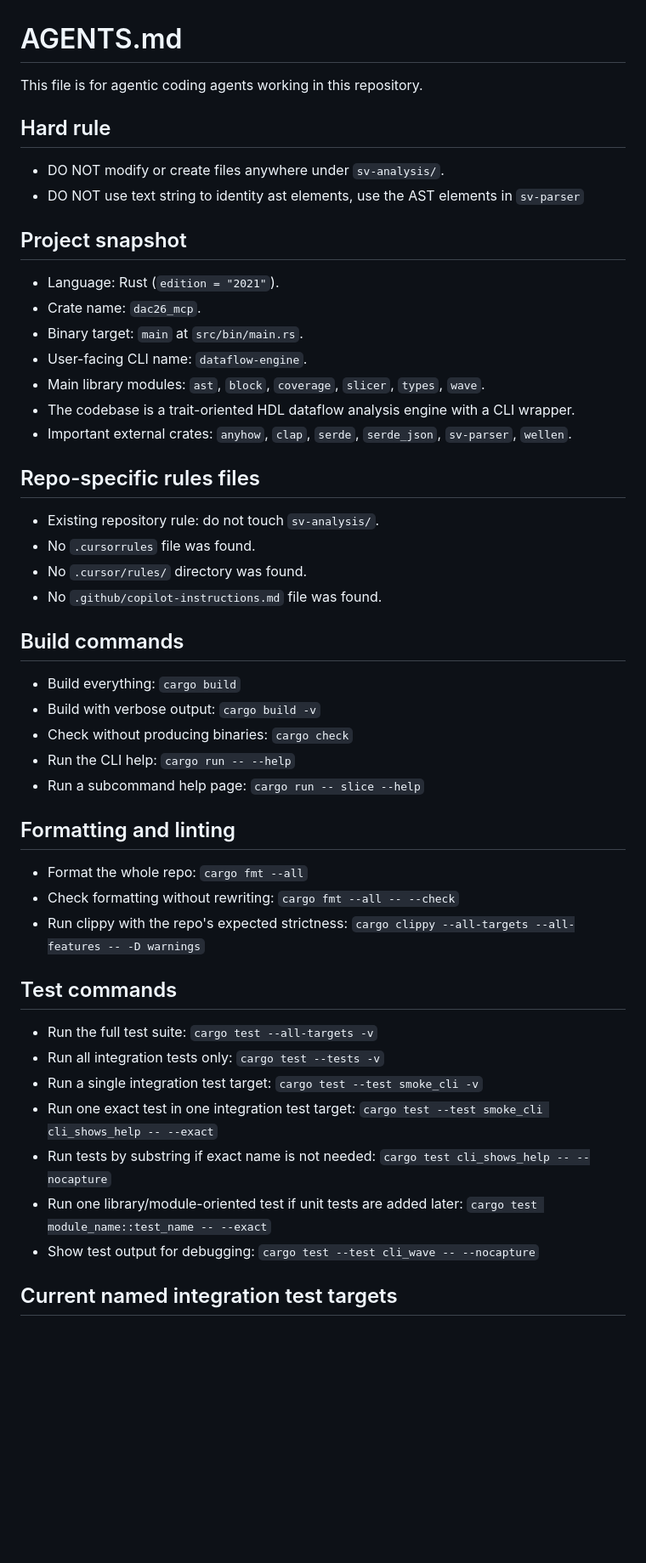
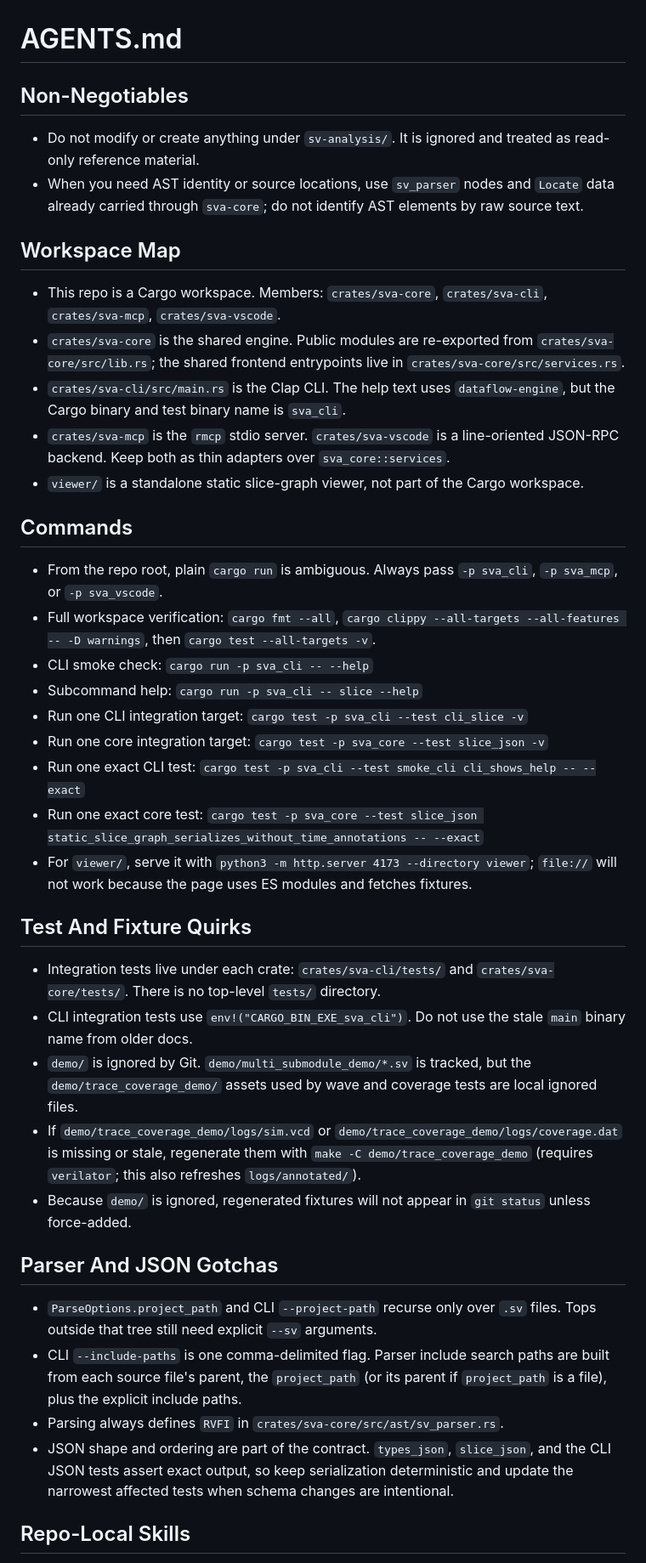
Before and after one commit to pointerliu/sv-analyzer, a Markdown page: AGENTS.md, the part around one of its changes. Shown at 85% size. Rendered like a GitHub page; blank space fills up the shorter version.

Commit message:
docs: simplify AGENTS.md
Co-Authored-By: Claude Opus 4.6 <noreply@anthropic.com>

```diff
--- a/AGENTS.md
+++ b/AGENTS.md
@@ -1,55 +1,44 @@
 # AGENTS.md
 
-This file is for agentic coding agents working in this repository.
+## Non-Negotiables
 
-## Hard rule
+- Do not modify or create anything under `sv-analysis/`. It is ignored and treated as read-only reference material.
+- When you need AST identity or source locations, use `sv_parser` nodes and `Locate` data already carried through `sva-core`; do not identify AST elements by raw source text.
 
-- DO NOT modify or create files anywhere under `sv-analysis/`.
-- DO NOT use text string to identity ast elements, use the AST elements in `sv-parser`
+## Workspace Map
 
-## Project snapshot
+- This repo is a Cargo workspace. Members: `crates/sva-core`, `crates/sva-cli`, `crates/sva-mcp`, `crates/sva-vscode`.
+- `crates/sva-core` is the shared engine. Public modules are re-exported from `crates/sva-core/src/lib.rs`; the shared frontend entrypoints live in `crates/sva-core/src/services.rs`.
+- `crates/sva-cli/src/main.rs` is the Clap CLI. The help text uses `dataflow-engine`, but the Cargo binary and test binary name is `sva_cli`.
+- `crates/sva-mcp` is the `rmcp` stdio server. `crates/sva-vscode` is a line-oriented JSON-RPC backend. Keep both as thin adapters over `sva_core::services`.
+- `viewer/` is a standalone static slice-graph viewer, not part of the Cargo workspace.
 
-- Language: Rust (`edition = "2021"`).
-- Crate name: `dac26_mcp`.
-- Binary target: `main` at `src/bin/main.rs`.
-- User-facing CLI name: `dataflow-engine`.
-- Main library modules: `ast`, `block`, `coverage`, `slicer`, `types`, `wave`.
-- The codebase is a trait-oriented HDL dataflow analysis engine with a CLI wrapper.
-- Important external crates: `anyhow`, `clap`, `serde`, `serde_json`, `sv-parser`, `wellen`.
+## Commands
 
-## Repo-specific rules files
+- From the repo root, plain `cargo run` is ambiguous. Always pass `-p sva_cli`, `-p sva_mcp`, or `-p sva_vscode`.
+- Full workspace verification: `cargo fmt --all`, `cargo clippy --all-targets --all-features -- -D warnings`, then `cargo test --all-targets -v`.
+- CLI smoke check: `cargo run -p sva_cli -- --help`
+- Subcommand help: `cargo run -p sva_cli -- slice --help`
+- Run one CLI integration target: `cargo test -p sva_cli --test cli_slice -v`
+- Run one core integration target: `cargo test -p sva_core --test slice_json -v`
+- Run one exact CLI test: `cargo test -p sva_cli --test smoke_cli cli_shows_help -- --exact`
+- Run one exact core test: `cargo test -p sva_core --test slice_json static_slice_graph_serializes_without_time_annotations -- --exact`
+- For `viewer/`, serve it with `python3 -m http.server 4173 --directory viewer`; `file://` will not work because the page uses ES modules and fetches fixtures.
 
-- Existing repository rule: do not touch `sv-analysis/`.
-- No `.cursorrules` file was found.
-- No `.cursor/rules/` directory was found.
-- No `.github/copilot-instructions.md` file was found.
+## Test And Fixture Quirks
 
-## Build commands
+- Integration tests live under each crate: `crates/sva-cli/tests/` and `crates/sva-core/tests/`. There is no top-level `tests/` directory.
+- CLI integration tests use `env!("CARGO_BIN_EXE_sva_cli")`. Do not use the stale `main` binary name from older docs.
+- `demo/` is ignored by Git. `demo/multi_submodule_demo/*.sv` is tracked, but the `demo/trace_coverage_demo/` assets used by wave and coverage tests are local ignored files.
+- If `demo/trace_coverage_demo/logs/sim.vcd` or `demo/trace_coverage_demo/logs/coverage.dat` is missing or stale, regenerate them with `make -C demo/trace_coverage_demo` (requires `verilator`; this also refreshes `logs/annotated/`).
+- Because `demo/` is ignored, regenerated fixtures will not appear in `git status` unless force-added.
 
-- Build everything: `cargo build`
-- Build with verbose output: `cargo build -v`
-- Check without producing binaries: `cargo check`
-- Run the CLI help: `cargo run -- --help`
-- Run a subcommand help page: `cargo run -- slice --help`
+## Parser And JSON Gotchas
 
-## Formatting and linting
+- `ParseOptions.project_path` and CLI `--project-path` recurse only over `.sv` files. Tops outside that tree still need explicit `--sv` arguments.
+- CLI `--include-paths` is one comma-delimited flag. Parser include search paths are built from each source file's parent, the `project_path` (or its parent if `project_path` is a file), plus the explicit include paths.
+- Parsing always defines `RVFI` in `crates/sva-core/src/ast/sv_parser.rs`.
+- JSON shape and ordering are part of the contract. `types_json`, `slice_json`, and the CLI JSON tests assert exact output, so keep serialization deterministic and update the narrowest affected tests when schema changes are intentional.
 
-- Format the whole repo: `cargo fmt --all`
-- Check formatting without rewriting: `cargo fmt --all -- --check`
-- Run clippy with the repo's expected strictness: `cargo clippy --all-targets --all-features -- -D warnings`
+## Repo-Local Skills
 
-## Test commands
-
-- Run the full test suite: `cargo test --all-targets -v`
-- Run all integration tests only: `cargo test --tests -v`
-- Run a single integration test target: `cargo test --test smoke_cli -v`
-- Run one exact test in one integration test target:
-  `cargo test --test smoke_cli cli_shows_help -- --exact`
-- Run tests by substring if exact name is not needed:
-  `cargo test cli_shows_help -- --nocapture`
-- Run one library/module-oriented test if unit tests are added later:
-  `cargo test module_name::test_name -- --exact`
-- Show test output for debugging: `cargo test --test cli_wave -- --nocapture`
-
-## Current named integration test targets
-
```
Also changed, not shown: other parts of AGENTS.md (+3 -117 lines).
